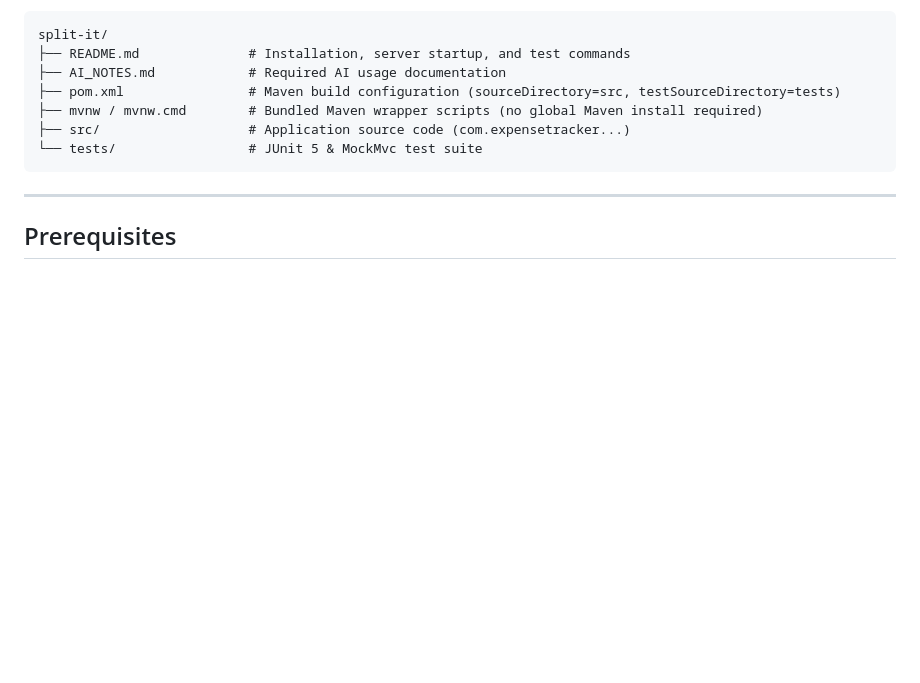
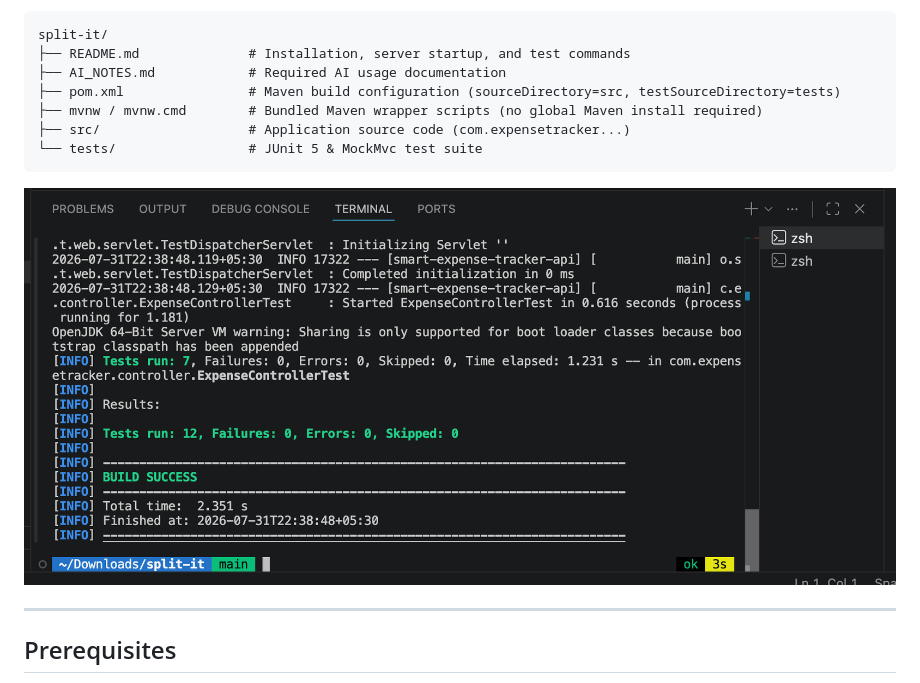
Before and after one commit to rosh223/split-it, a Markdown page: README.md, the part around the change. GitHub-like rendering; pictures changed too: image.png (added); blank space fills up the shorter version.

Commit message:
feat: add image to README for enhanced documentation

````diff
--- a/README.md
+++ b/README.md
@@ -16,6 +16,8 @@ split-it/
 ├── src/                   # Application source code (com.expensetracker...)
 └── tests/                 # JUnit 5 & MockMvc test suite
 ```
+
+![alt text](image.png)
 
 ---
 
````
